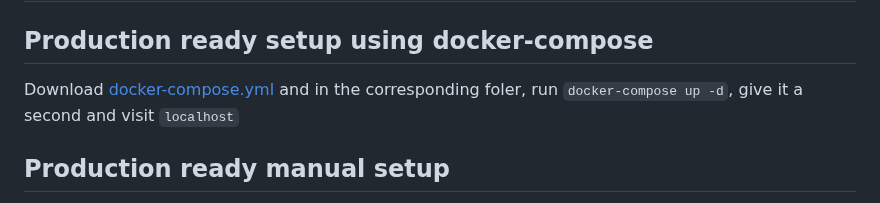
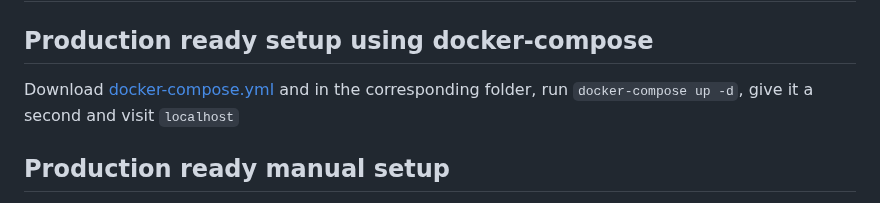
Before and after one commit to stringer-rss/stringer, a Markdown page: docs/docker.md, the part around the change. Rendered like a GitHub page.

Commit message:
Fix typo (#836)
Fix a small typo.

```diff
--- a/docs/docker.md
+++ b/docs/docker.md
@@ -2,7 +2,7 @@
 
 ## Production ready setup using docker-compose
 
-Download [docker-compose.yml](../docker-compose.yml) and in the corresponding foler, run `docker-compose up -d`, give it a second and visit `localhost`
+Download [docker-compose.yml](../docker-compose.yml) and in the corresponding folder, run `docker-compose up -d`, give it a second and visit `localhost`
 
 ## Production ready manual setup
 
```
